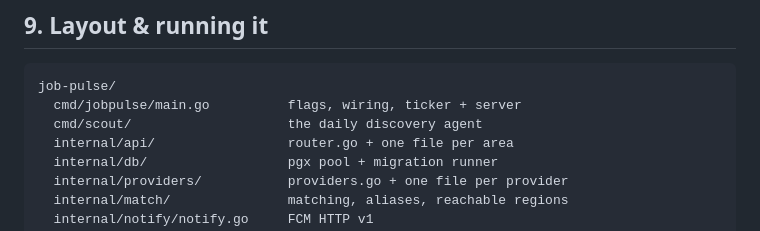
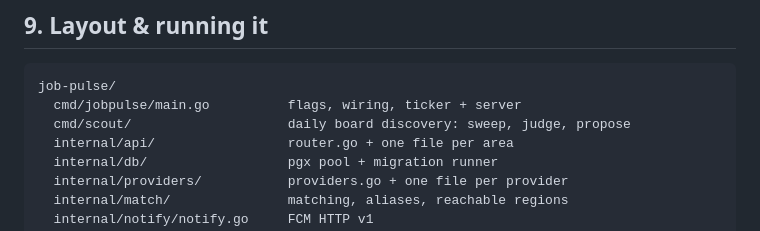
Before and after one commit to junaid51/job-pulse, a Markdown page: ARCHITECTURE.md, the part around the change. GitHub-like rendering.

````diff
--- a/ARCHITECTURE.md
+++ b/ARCHITECTURE.md
@@ -500,7 +500,7 @@ provider and refetches. Never trust a notification body as data you then store.
 ```
 job-pulse/
   cmd/jobpulse/main.go          flags, wiring, ticker + server
-  cmd/scout/                    the daily discovery agent
+  cmd/scout/                    daily board discovery: sweep, judge, propose
   internal/api/                 router.go + one file per area
   internal/db/                  pgx pool + migration runner
   internal/providers/           providers.go + one file per provider
````
Also changed, not shown: README.md (+43 -26 lines).
